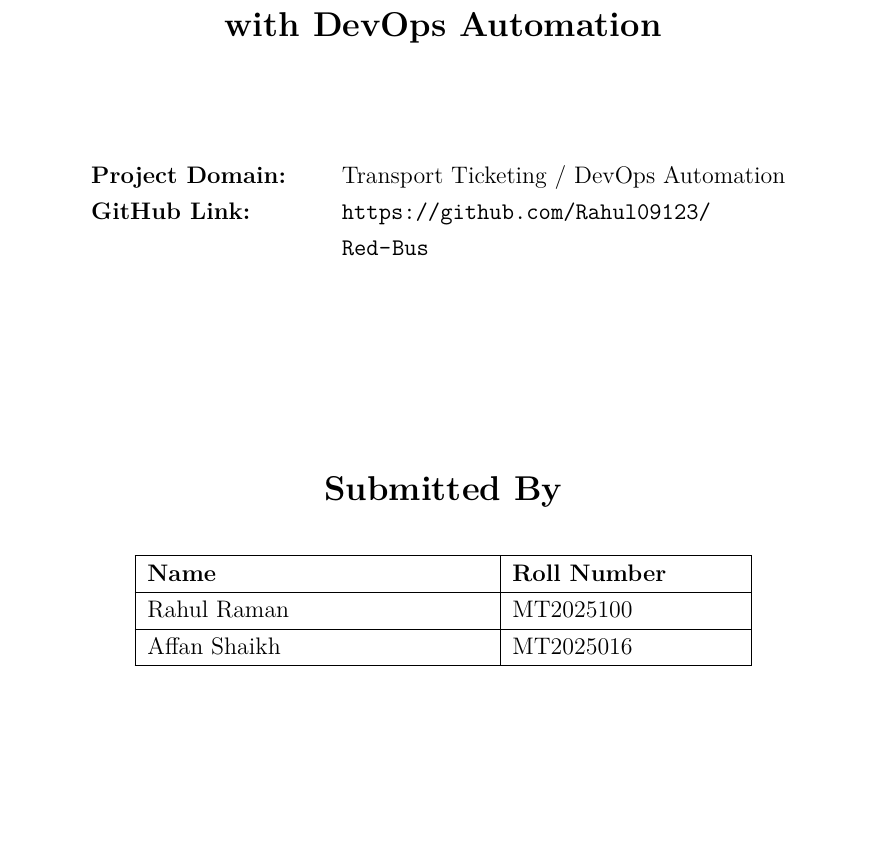
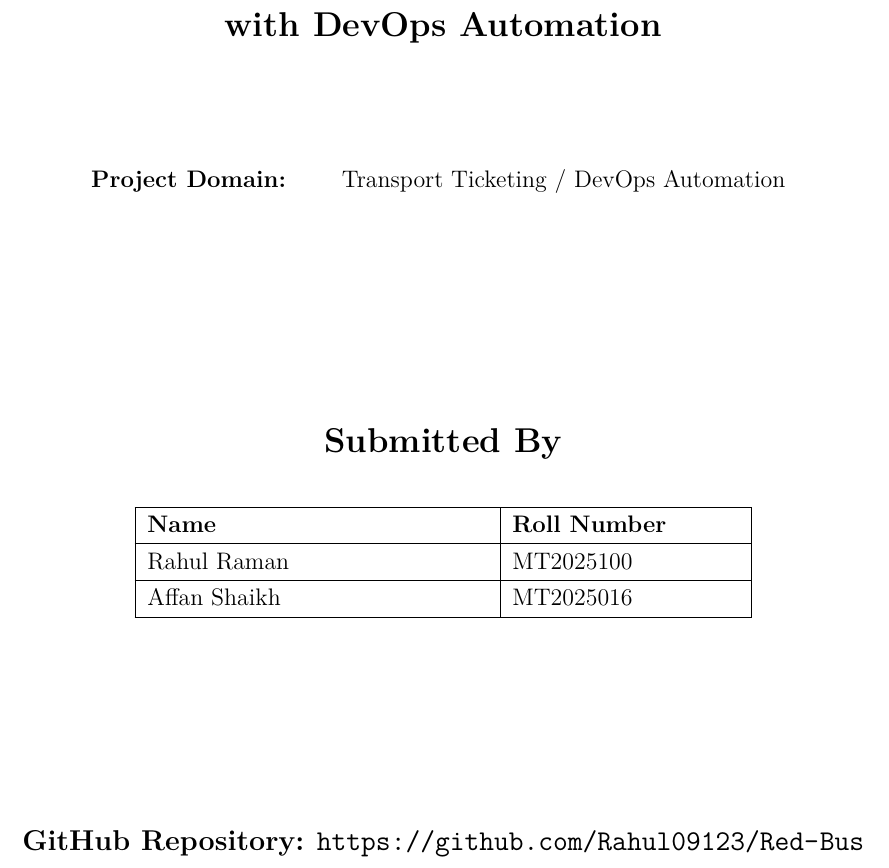
Before and after one commit to Rahul09123/Red-Bus, a LaTeX document (DETAILED_PROJECT_REPORT.tex): part of page 1 of 27, cut so that both start at the same text, the shorter picture padded with empty space. Compiled offline with pdfLaTeX.

Commit message:
docs: ensure only one GitHub link on first page

```diff
--- a/DETAILED_PROJECT_REPORT.tex
+++ b/DETAILED_PROJECT_REPORT.tex
@@ -32,7 +32,6 @@
 
     \begin{tabular}{>{\bfseries}p{4cm} p{8cm}}
         Project Domain: & Transport Ticketing / DevOps Automation \\
-        GitHub Link:    & \url{https://github.com/Rahul09123/Red-Bus} \\
     \end{tabular}
 
     \vfill
@@ -50,6 +49,7 @@
     \end{tabular}
 
     \vfill
+    {\large \textbf{GitHub Repository:} \url{https://github.com/Rahul09123/Red-Bus}\par}
 
 \end{titlepage}
 
```
